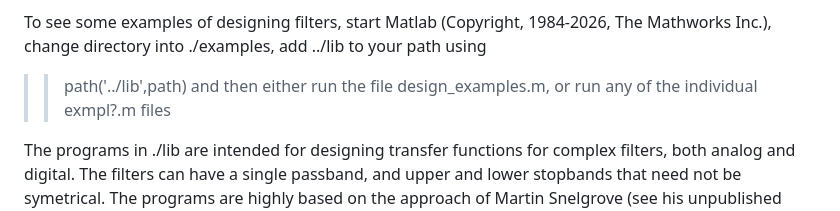
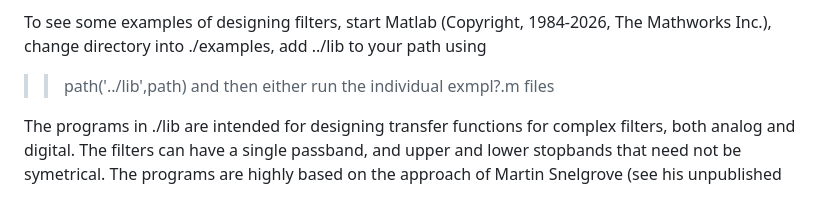
Before and after one commit to kwmartin/CmplxMgDigFltr, a Markdown page: README.md, the part around the change. GitHub-like rendering.

```diff
--- a/README.md
+++ b/README.md
@@ -27,7 +27,7 @@ the examples in ./examples are working. Numerical conditioning has been signific
 To see some examples of designing filters, start Matlab (Copyright, 1984-2026, The Mathworks Inc.),
 change directory into ./examples, add ../lib to your path using
 >>path('../lib',path)
-and then either run the file design_examples.m, or run any of the individual exmpl?.m files
+and then either run the individual exmpl?.m files
 
 The programs in ./lib are intended for designing transfer functions for complex filters, both analog and digital.
 The filters can have a single passband, and upper and lower stopbands that need not be symetrical.
```
